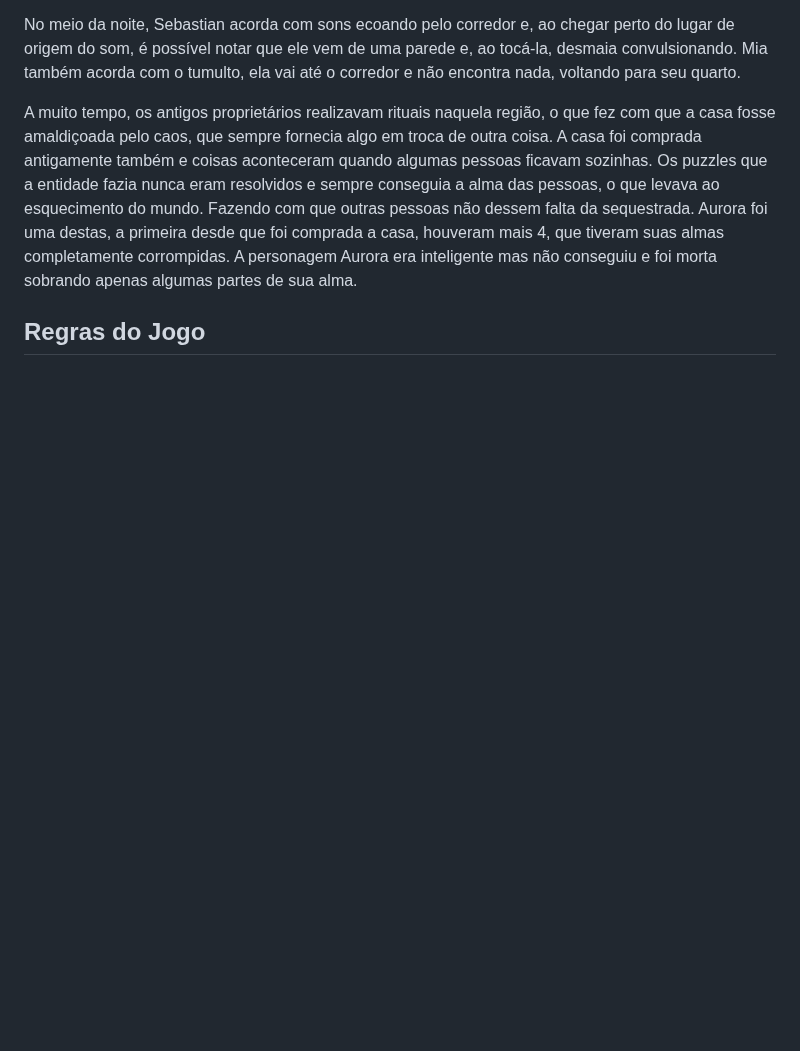
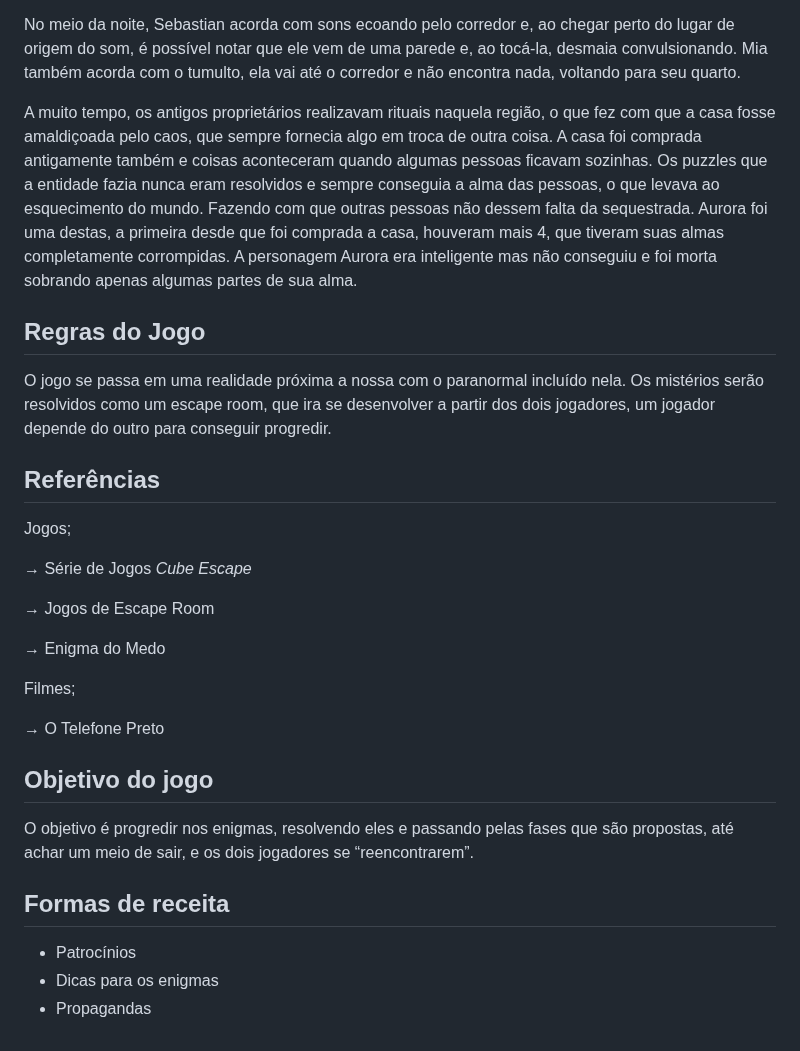
Before and after one commit to Pixel-Quest-Games/Room-Riddle, a Markdown page: README.md, the part around the change. Drawn GitHub-style; blank space fills up the shorter version.

Commit message:
atualização do README

```diff
--- a/README.md
+++ b/README.md
@@ -28,3 +28,29 @@ No meio da noite, Sebastian acorda com sons ecoando pelo corredor e, ao chegar p
 A muito tempo, os antigos proprietários realizavam rituais naquela região, o que fez com que a casa fosse amaldiçoada pelo caos, que sempre fornecia algo em troca de outra coisa. A casa foi comprada antigamente também e coisas aconteceram quando algumas pessoas ficavam sozinhas. Os puzzles que a entidade fazia nunca eram resolvidos e sempre conseguia a alma das pessoas, o que levava ao esquecimento do mundo. Fazendo com que outras pessoas não dessem falta da sequestrada. Aurora foi uma destas, a primeira desde que foi comprada a casa, houveram mais 4, que tiveram suas almas completamente corrompidas. A personagem Aurora era inteligente mas não conseguiu e foi morta sobrando apenas algumas partes de sua alma.
 
 ## Regras do Jogo
+
+O jogo se passa em uma realidade próxima a nossa com o paranormal incluído nela. Os mistérios serão resolvidos como um escape room, que ira se desenvolver a partir dos dois jogadores, um jogador depende do outro para conseguir progredir.
+
+## Referências
+
+Jogos;
+
+→ Série de Jogos *Cube Escape*
+
+→ Jogos de Escape Room
+
+→ Enigma do Medo
+
+Filmes;
+
+→ O Telefone Preto
+
+## Objetivo do jogo
+
+O objetivo é progredir nos enigmas, resolvendo eles e passando pelas fases que são propostas, até achar um meio de sair, e os dois jogadores se “reencontrarem”.
+
+## Formas de receita
+
+- Patrocínios
+- Dicas para os enigmas
+- Propagandas
```
